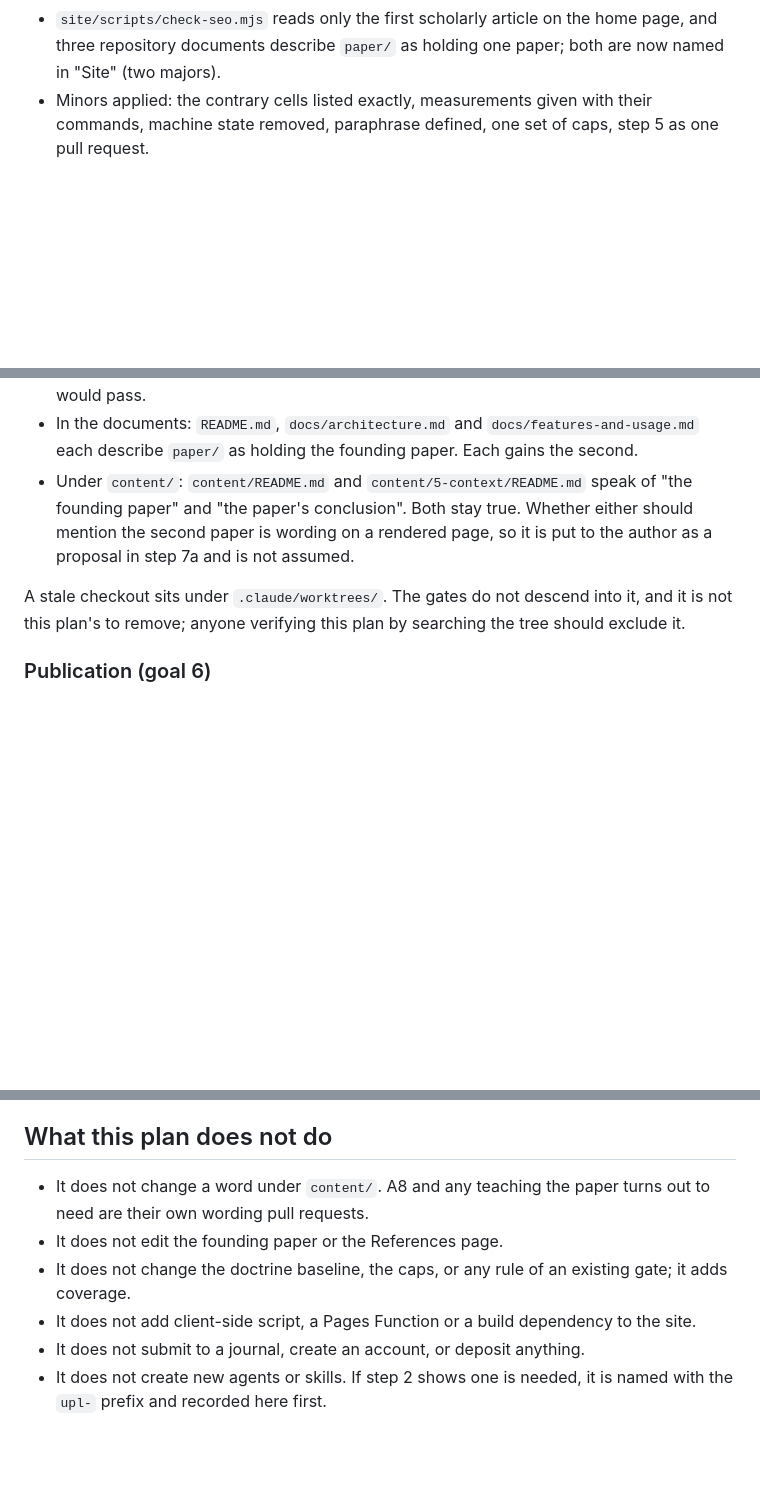
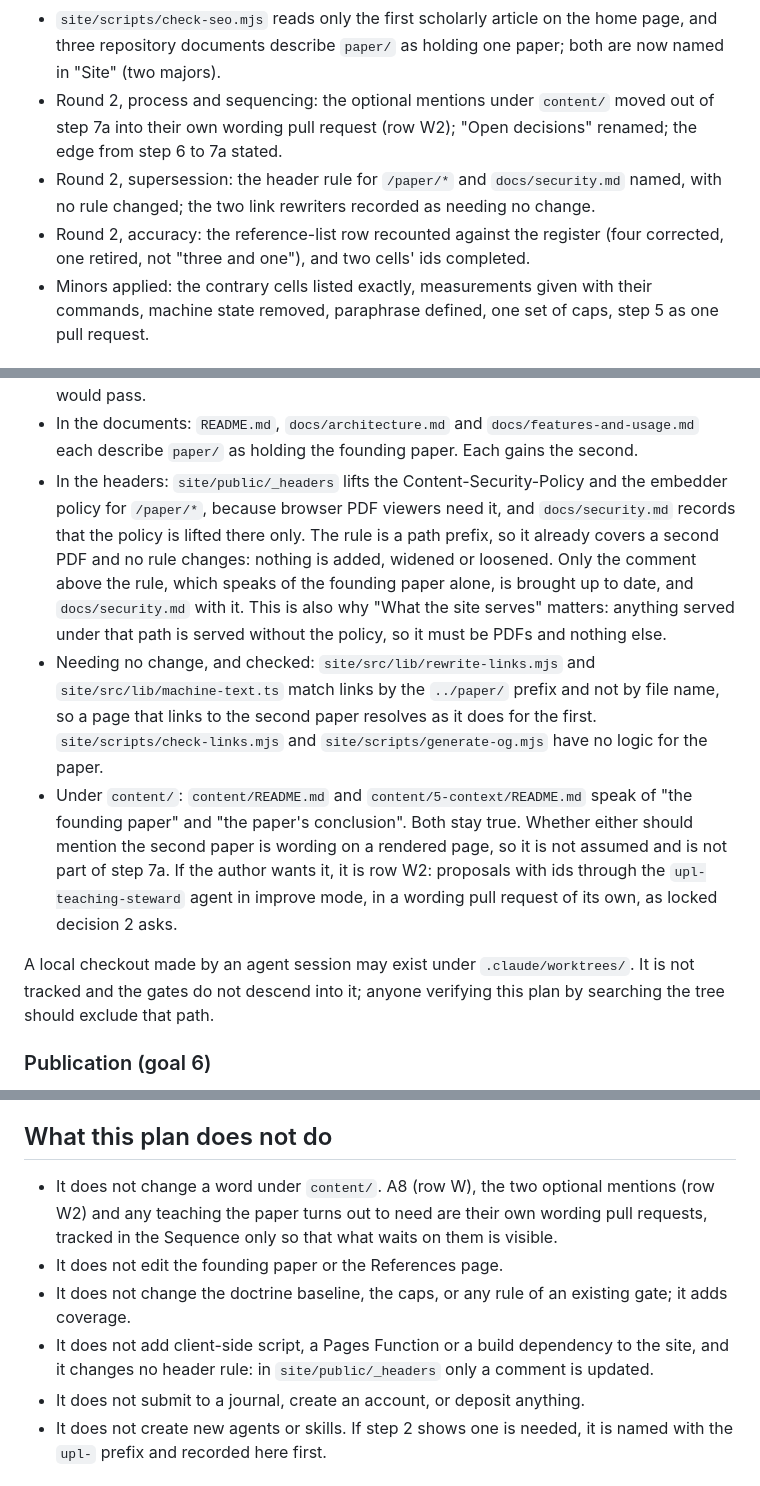
Before and after one commit to gio-salvador/upl, a Markdown page: docs/plans/2026-09-21-second-paper.md, 3 parts joined by grey strips. Drawn GitHub-style; blank space fills up the shorter version.

Commit message:
docs(plans): apply plan review round 2
Reference-list count corrected against the register; two cells' ids completed;
the optional mentions under content/ moved into their own wording pull request
(row W2); the /paper/* header rule and docs/security.md named, no rule changed;
the step 6 to 7a edge stated.

Co-Authored-By: Claude Fable 5.1 <noreply@anthropic.com>

```diff
--- a/docs/plans/2026-09-21-second-paper.md
+++ b/docs/plans/2026-09-21-second-paper.md
@@ -20,6 +20,13 @@ blockers and five majors, all applied here:
 - `site/scripts/check-seo.mjs` reads only the first scholarly article on the home page, and
   three repository documents describe `paper/` as holding one paper; both are now named in
   "Site" (two majors).
+- Round 2, process and sequencing: the optional mentions under `content/` moved out of step 7a
+  into their own wording pull request (row W2); "Open decisions" renamed; the edge from step 6
+  to 7a stated.
+- Round 2, supersession: the header rule for `/paper/*` and `docs/security.md` named, with no
+  rule changed; the two link rewriters recorded as needing no change.
+- Round 2, accuracy: the reference-list row recounted against the register (four corrected,
+  one retired, not "three and one"), and two cells' ids completed.
 - Minors applied: the contrary cells listed exactly, measurements given with their commands,
   machine state removed, paraphrase defined, one set of caps, step 5 as one pull request.
 
@@ -262,13 +270,26 @@ left pointing at the first alone by accident:
   would pass.
 - In the documents: `README.md`, `docs/architecture.md` and `docs/features-and-usage.md` each
   describe `paper/` as holding the founding paper. Each gains the second.
+- In the headers: `site/public/_headers` lifts the Content-Security-Policy and the embedder
+  policy for `/paper/*`, because browser PDF viewers need it, and `docs/security.md` records
+  that the policy is lifted there only. The rule is a path prefix, so it already covers a
+  second PDF and no rule changes: nothing is added, widened or loosened. Only the comment above
+  the rule, which speaks of the founding paper alone, is brought up to date, and
+  `docs/security.md` with it. This is also why "What the site serves" matters: anything served
+  under that path is served without the policy, so it must be PDFs and nothing else.
+- Needing no change, and checked: `site/src/lib/rewrite-links.mjs` and
+  `site/src/lib/machine-text.ts` match links by the `../paper/` prefix and not by file name, so
+  a page that links to the second paper resolves as it does for the first.
+  `site/scripts/check-links.mjs` and `site/scripts/generate-og.mjs` have no logic for the paper.
 - Under `content/`: `content/README.md` and `content/5-context/README.md` speak of "the
   founding paper" and "the paper's conclusion". Both stay true. Whether either should mention
-  the second paper is wording on a rendered page, so it is put to the author as a proposal in
-  step 7a and is not assumed.
+  the second paper is wording on a rendered page, so it is not assumed and is not part of step
+  7a. If the author wants it, it is row W2: proposals with ids through the `upl-teaching-steward`
+  agent in improve mode, in a wording pull request of its own, as locked decision 2 asks.
 
-A stale checkout sits under `.claude/worktrees/`. The gates do not descend into it, and it is
-not this plan's to remove; anyone verifying this plan by searching the tree should exclude it.
+A local checkout made by an agent session may exist under `.claude/worktrees/`. It is not
+tracked and the gates do not descend into it; anyone verifying this plan by searching the tree
+should exclude that path.
 
 ### Publication (goal 6)
 
@@ -392,12 +415,14 @@ that need new sources, and can start at once for sections 2 to 5.
 
 ## What this plan does not do
 
-- It does not change a word under `content/`. A8 and any teaching the paper turns out to need
-  are their own wording pull requests.
+- It does not change a word under `content/`. A8 (row W), the two optional mentions (row W2) and
+  any teaching the paper turns out to need are their own wording pull requests, tracked in the
+  Sequence only so that what waits on them is visible.
 - It does not edit the founding paper or the References page.
 - It does not change the doctrine baseline, the caps, or any rule of an existing gate; it adds
   coverage.
-- It does not add client-side script, a Pages Function or a build dependency to the site.
+- It does not add client-side script, a Pages Function or a build dependency to the site, and
+  it changes no header rule: in `site/public/_headers` only a comment is updated.
 - It does not submit to a journal, create an account, or deposit anything.
 - It does not create new agents or skills. If step 2 shows one is needed, it is named with the
   `upl-` prefix and recorded here first.
```
Also changed, not shown: other parts of docs/plans/2026-09-21-second-paper.md (+8 -5 lines).
